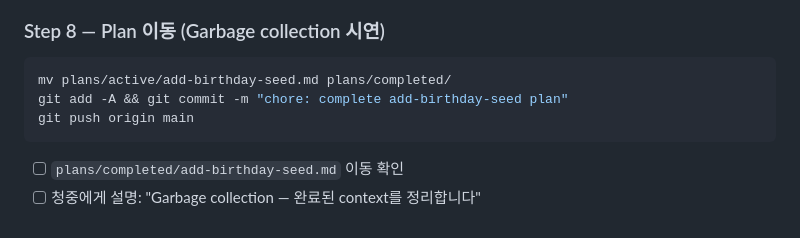
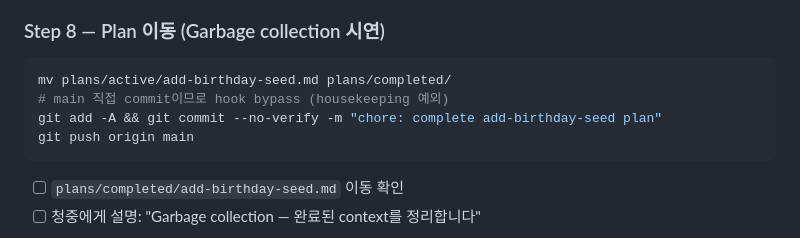
Before and after one commit to stardino2/lecture0419-harness, a Markdown page: scripts/demo-run.md, the part around the change. GitHub-like rendering.

Commit message:
chore: update demo-run step 8 with --no-verify note for GC step
Co-Authored-By: Claude Sonnet 4.6 <noreply@anthropic.com>

````diff
--- a/scripts/demo-run.md
+++ b/scripts/demo-run.md
@@ -114,7 +114,8 @@ git push origin main
 ### Step 8 — Plan 이동 (Garbage collection 시연)
 ```bash
 mv plans/active/add-birthday-seed.md plans/completed/
-git add -A && git commit -m "chore: complete add-birthday-seed plan"
+# main 직접 commit이므로 hook bypass (housekeeping 예외)
+git add -A && git commit --no-verify -m "chore: complete add-birthday-seed plan"
 git push origin main
 ```
 - [ ] `plans/completed/add-birthday-seed.md` 이동 확인
````
